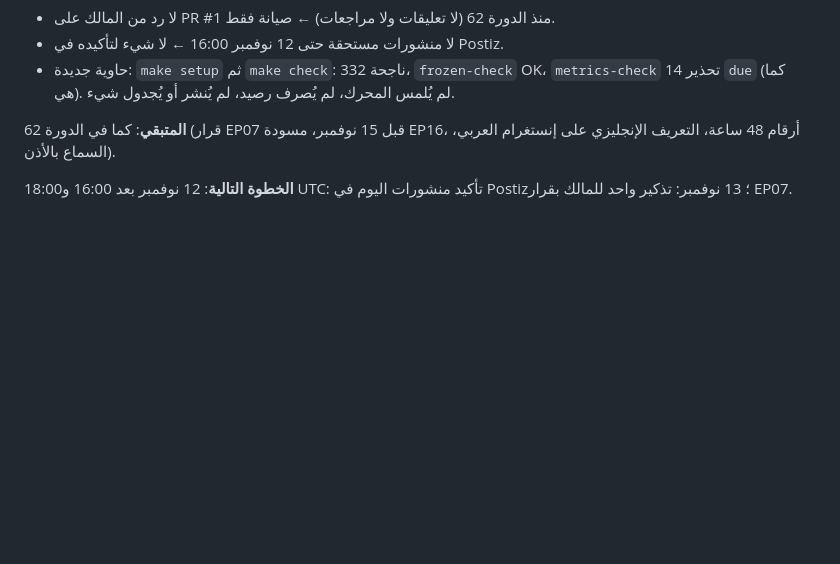
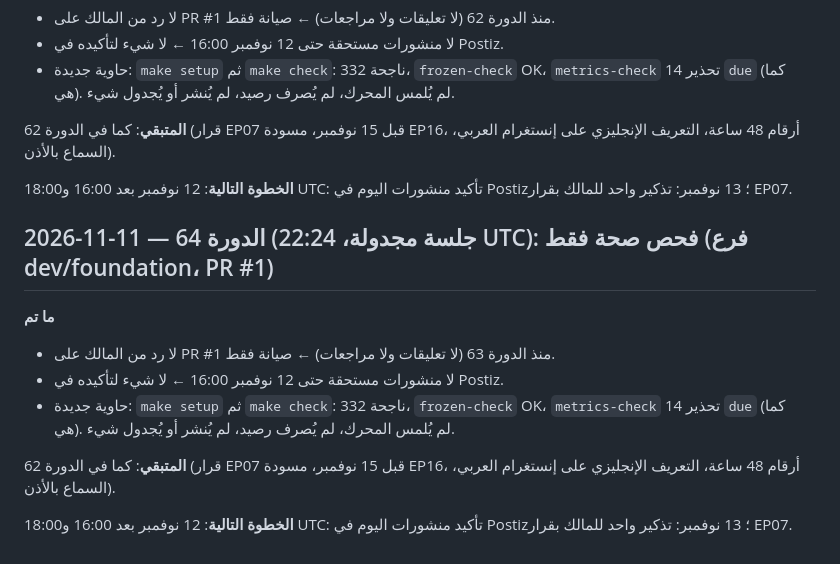
Before and after one commit to alfalasi26481/video-studio, a Markdown page: docs/DEV_LOG.md, the part around the change. Rendered like a GitHub page; blank space fills up the shorter version.

Commit message:
Cycle 64: health check only (nothing due before 12 Nov 16:00); dev log
Co-Authored-By: Claude Opus 5.5 <noreply@anthropic.com>
Claude-Session: https://claude.ai/code/session_01PuxH7NaeJNG7utBJMTwUEA

```diff
--- a/docs/DEV_LOG.md
+++ b/docs/DEV_LOG.md
@@ -1082,3 +1082,13 @@
 **المتبقي**: كما في الدورة 62 (قرار EP07 قبل 15 نوفمبر، مسودة EP16، أرقام 48 ساعة، التعريف الإنجليزي على إنستغرام العربي، السماع بالأذن).
 
 **الخطوة التالية**: 12 نوفمبر بعد 16:00 و18:00 UTC: تأكيد منشورات اليوم في Postiz؛ 13 نوفمبر: تذكير واحد للمالك بقرار EP07.
+
+## 2026-11-11 — الدورة 64 (جلسة مجدولة، 22:24 UTC): فحص صحة فقط (فرع dev/foundation، PR #1)
+**ما تم**
+- لا رد من المالك على PR #1 منذ الدورة 63 (لا تعليقات ولا مراجعات) ← صيانة فقط.
+- لا منشورات مستحقة حتى 12 نوفمبر 16:00 ← لا شيء لتأكيده في Postiz.
+- حاوية جديدة: `make setup` ثم `make check`: 332 ناجحة، `frozen-check` OK، `metrics-check` 14 تحذير `due` (كما هي). لم يُلمس المحرك، لم يُصرف رصيد، لم يُنشر أو يُجدول شيء.
+
+**المتبقي**: كما في الدورة 62 (قرار EP07 قبل 15 نوفمبر، مسودة EP16، أرقام 48 ساعة، التعريف الإنجليزي على إنستغرام العربي، السماع بالأذن).
+
+**الخطوة التالية**: 12 نوفمبر بعد 16:00 و18:00 UTC: تأكيد منشورات اليوم في Postiz؛ 13 نوفمبر: تذكير واحد للمالك بقرار EP07.
```
